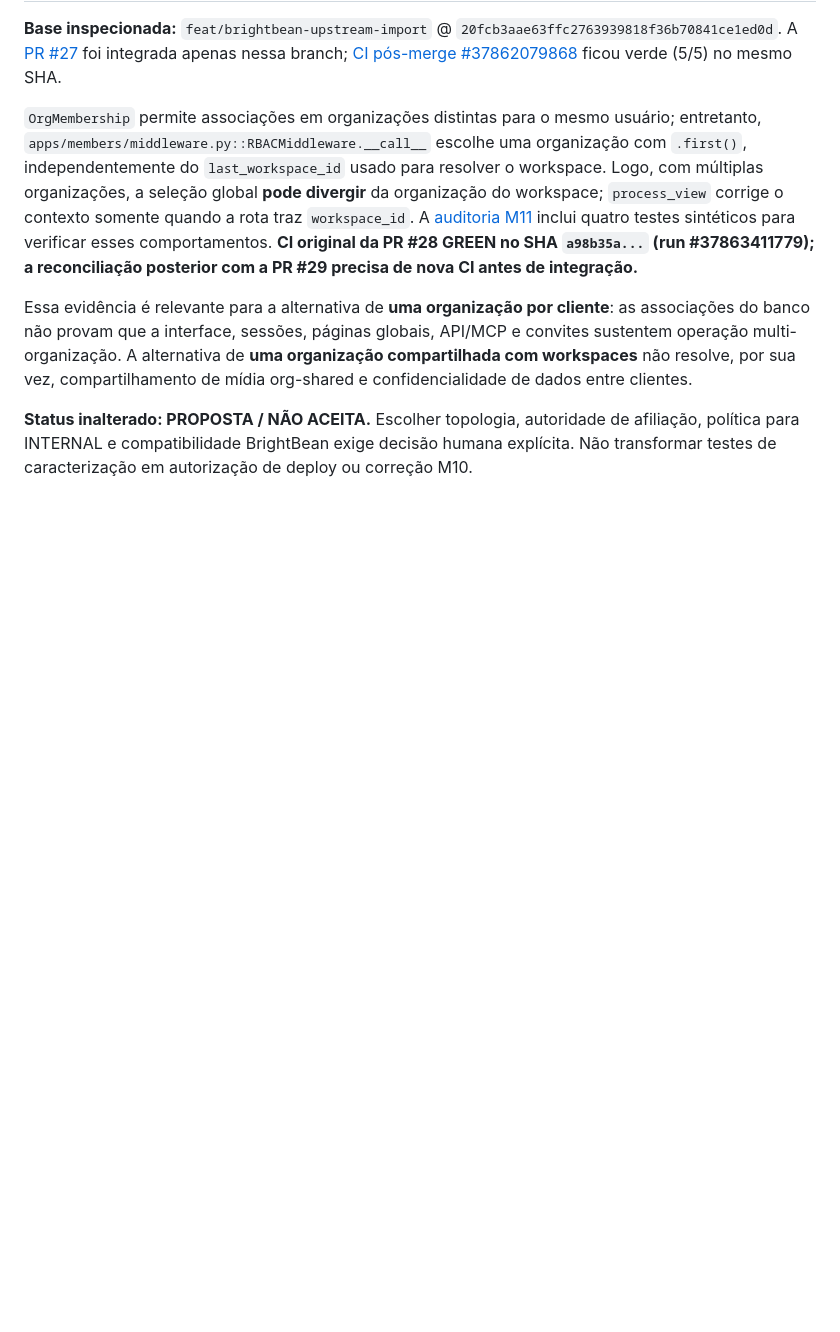
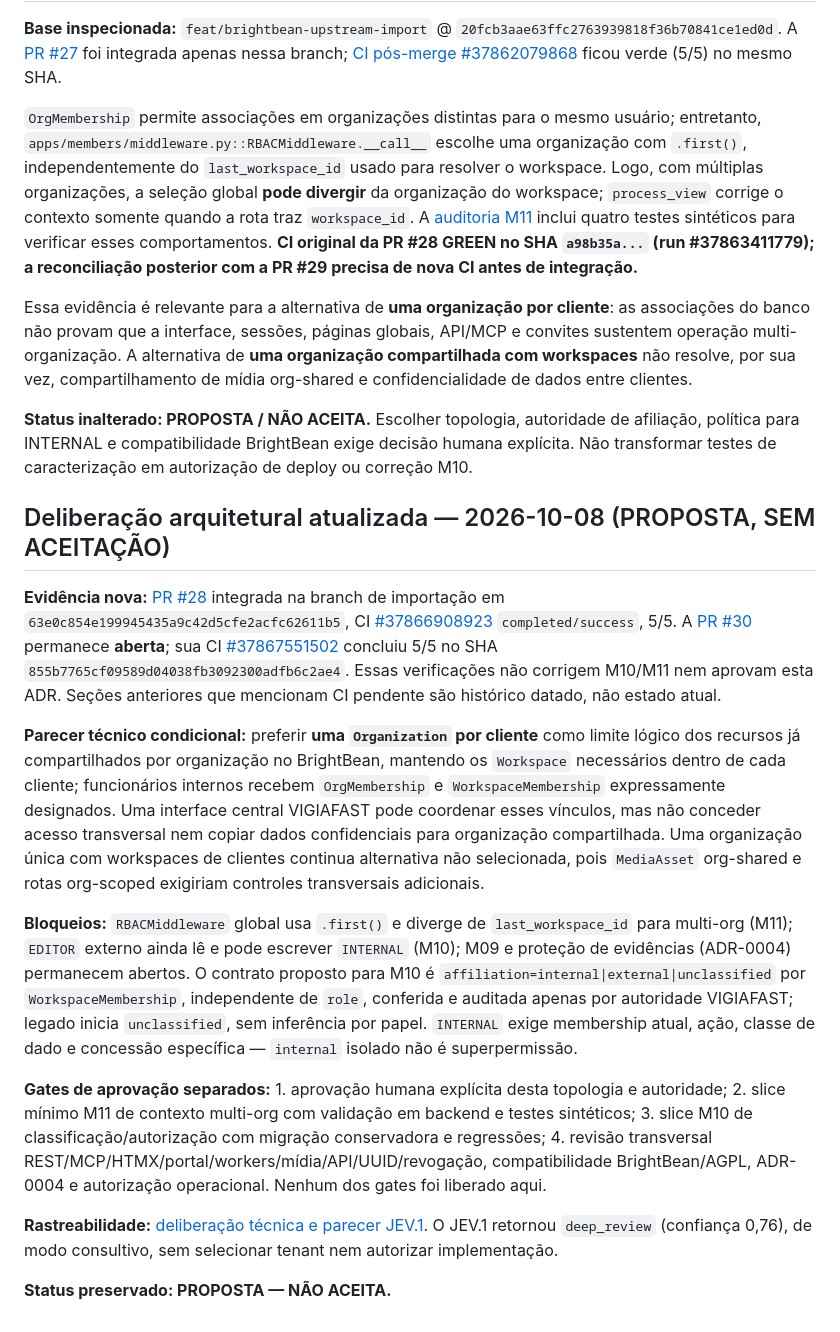
Before and after one commit to OARANHA/CRISE, a Markdown page: docs/decisions/ADR-0003-client-isolation-boundaries.md, the part around the change. GitHub-like rendering; blank space fills up the shorter version.

Commit message:
docs(adr0003): incorporar preferencia condicional sem aprovar a ADR

```diff
--- a/docs/decisions/ADR-0003-client-isolation-boundaries.md
+++ b/docs/decisions/ADR-0003-client-isolation-boundaries.md
@@ -131,3 +131,17 @@ A [auditoria de alternativas de afiliação](../audits/2026-10-08-m10-actor-affi
 Essa evidência é relevante para a alternativa de **uma organização por cliente**: as associações do banco não provam que a interface, sessões, páginas globais, API/MCP e convites sustentem operação multi-organização. A alternativa de **uma organização compartilhada com workspaces** não resolve, por sua vez, compartilhamento de mídia org-shared e confidencialidade de dados entre clientes.
 
 **Status inalterado: PROPOSTA / NÃO ACEITA.** Escolher topologia, autoridade de afiliação, política para INTERNAL e compatibilidade BrightBean exige decisão humana explícita. Não transformar testes de caracterização em autorização de deploy ou correção M10.
+
+## Deliberação arquitetural atualizada — 2026-10-08 (PROPOSTA, SEM ACEITAÇÃO)
+
+**Evidência nova:** [PR #28](https://github.com/OARANHA/CRISE/pull/28) integrada na branch de importação em `63e0c854e199945435a9c42d5cfe2acfc62611b5`, CI [#37866908923](https://github.com/OARANHA/CRISE/actions/runs/37866908923) `completed/success`, 5/5. A [PR #30](https://github.com/OARANHA/CRISE/pull/30) permanece **aberta**; sua CI [#37867551502](https://github.com/OARANHA/CRISE/actions/runs/37867551502) concluiu 5/5 no SHA `855b7765cf09589d04038fb3092300adfb6c2ae4`. Essas verificações não corrigem M10/M11 nem aprovam esta ADR. Seções anteriores que mencionam CI pendente são histórico datado, não estado atual.
+
+**Parecer técnico condicional:** preferir **uma `Organization` por cliente** como limite lógico dos recursos já compartilhados por organização no BrightBean, mantendo os `Workspace` necessários dentro de cada cliente; funcionários internos recebem `OrgMembership` e `WorkspaceMembership` expressamente designados. Uma interface central VIGIAFAST pode coordenar esses vínculos, mas não conceder acesso transversal nem copiar dados confidenciais para organização compartilhada. Uma organização única com workspaces de clientes continua alternativa não selecionada, pois `MediaAsset` org-shared e rotas org-scoped exigiriam controles transversais adicionais.
+
+**Bloqueios:** `RBACMiddleware` global usa `.first()` e diverge de `last_workspace_id` para multi-org (M11); `EDITOR` externo ainda lê e pode escrever `INTERNAL` (M10); M09 e proteção de evidências (ADR-0004) permanecem abertos. O contrato proposto para M10 é `affiliation=internal|external|unclassified` por `WorkspaceMembership`, independente de `role`, conferida e auditada apenas por autoridade VIGIAFAST; legado inicia `unclassified`, sem inferência por papel. `INTERNAL` exige membership atual, ação, classe de dado e concessão específica — `internal` isolado não é superpermissão.
+
+**Gates de aprovação separados:** 1. aprovação humana explícita desta topologia e autoridade; 2. slice mínimo M11 de contexto multi-org com validação em backend e testes sintéticos; 3. slice M10 de classificação/autorização com migração conservadora e regressões; 4. revisão transversal REST/MCP/HTMX/portal/workers/mídia/API/UUID/revogação, compatibilidade BrightBean/AGPL, ADR-0004 e autorização operacional. Nenhum dos gates foi liberado aqui.
+
+**Rastreabilidade:** [deliberação técnica e parecer JEV.1](../audits/2026-10-08-adr0003-tenancy-deliberation.md). O JEV.1 retornou `deep_review` (confiança 0,76), de modo consultivo, sem selecionar tenant nem autorizar implementação.
+
+**Status preservado: PROPOSTA — NÃO ACEITA.**
```
